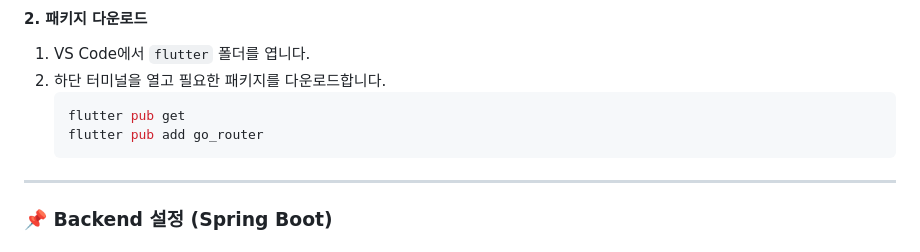
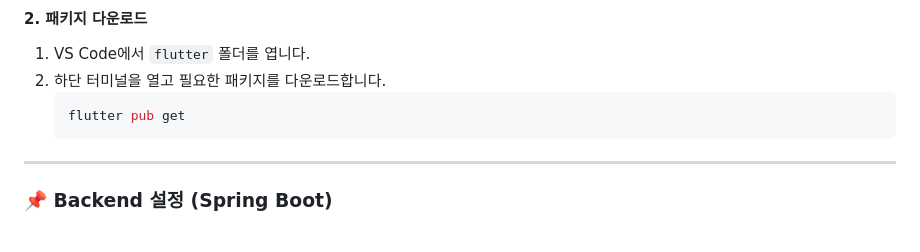
Before and after one commit to 98Woonho/timsm, a Markdown page: README.md, the part around the change. GitHub-like rendering.

````diff
--- a/README.md
+++ b/README.md
@@ -59,7 +59,6 @@ cd timsm
 2. 하단 터미널을 열고 필요한 패키지를 다운로드합니다.
    ```bash
    flutter pub get
-   flutter pub add go_router
    ```
 
 ---
````
